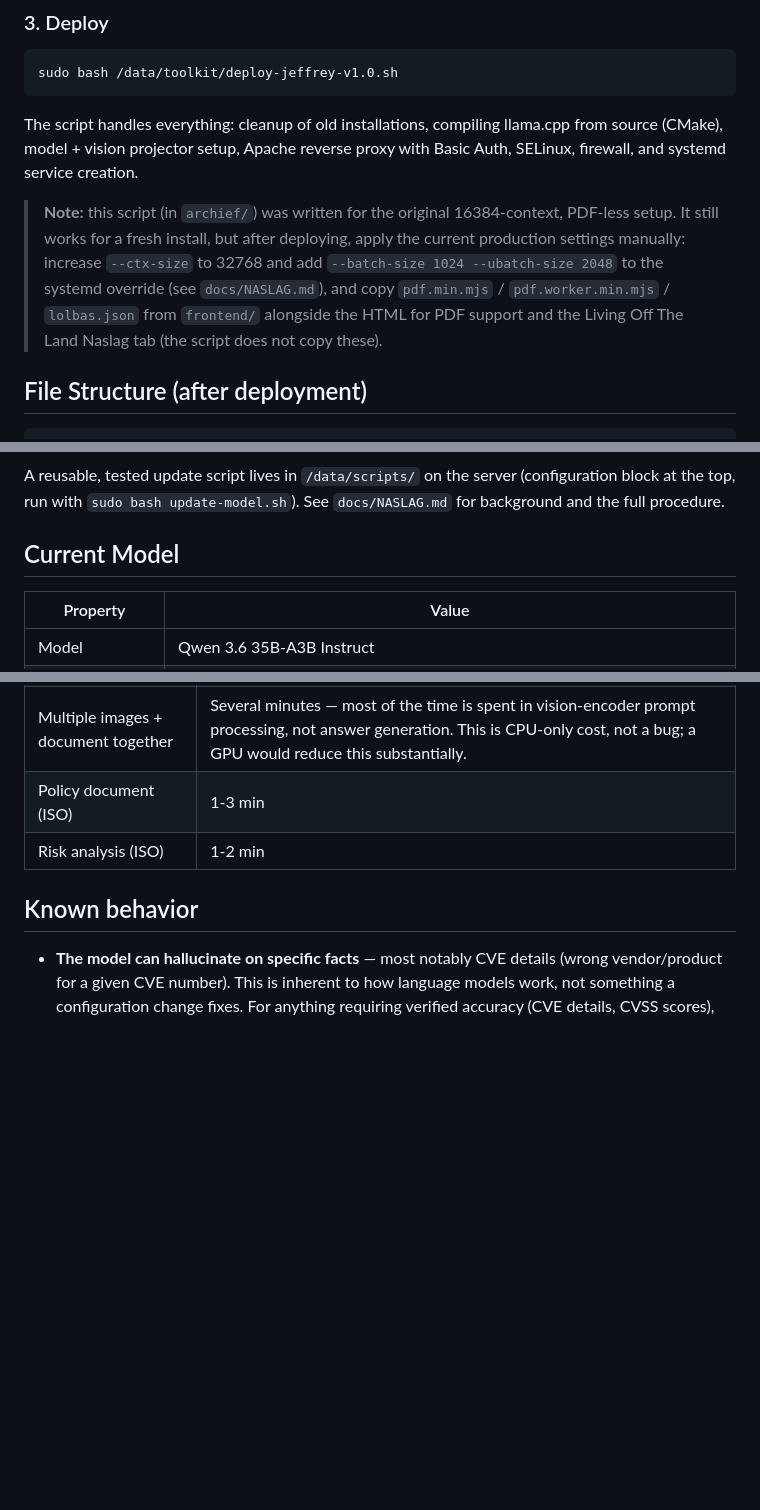
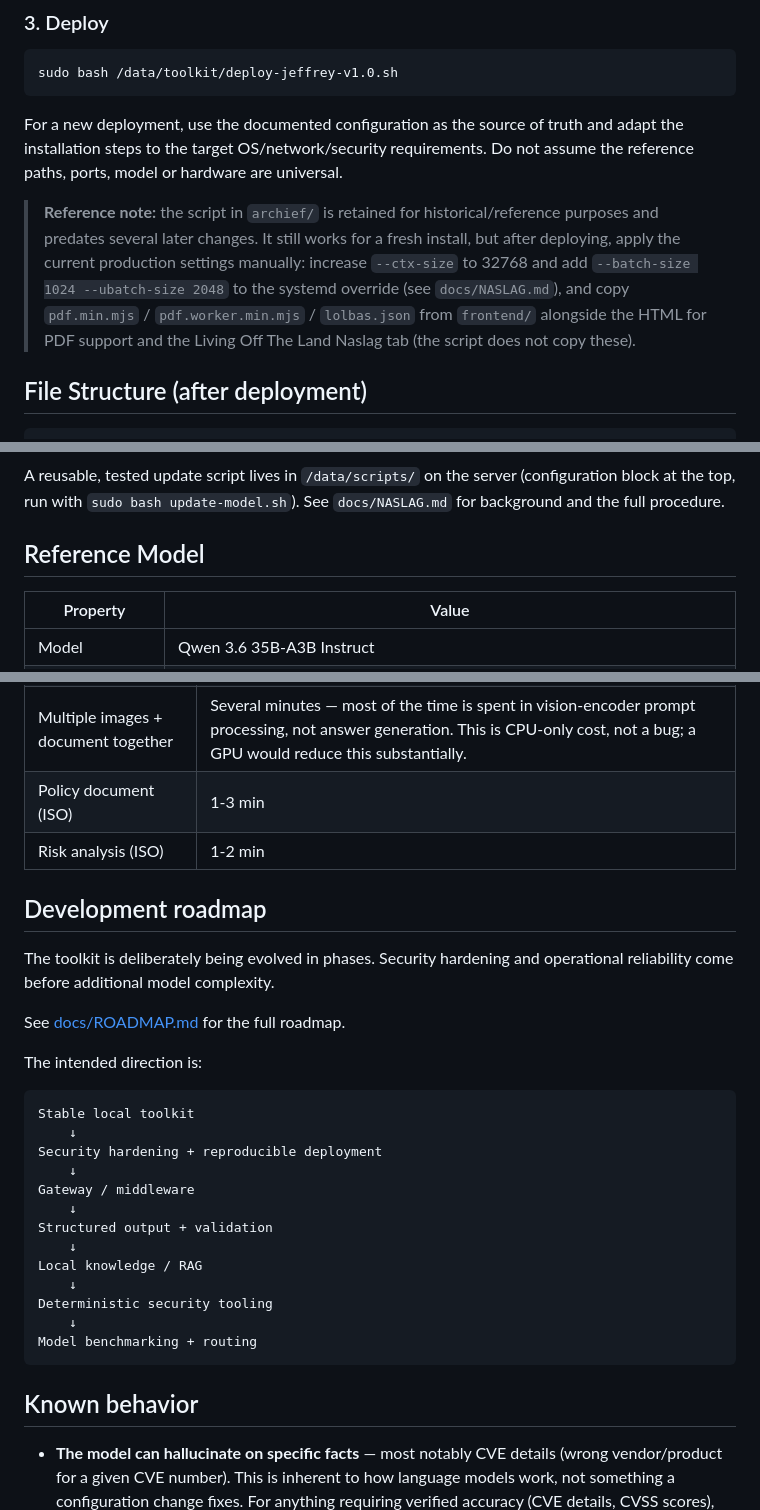
Before and after one commit to J3ff-R3y/SOC-Toolkit, a Markdown page: README.md, 3 parts joined by grey strips. Drawn GitHub-style; blank space fills up the shorter version.

````diff
--- a/README.md
+++ b/README.md
@@ -88,9 +114,9 @@ scp lolbas.json user@SERVER:/data/toolkit/
 sudo bash /data/toolkit/deploy-jeffrey-v1.0.sh
 ```
 
-The script handles everything: cleanup of old installations, compiling llama.cpp from source (CMake), model + vision projector setup, Apache reverse proxy with Basic Auth, SELinux, firewall, and systemd service creation.
+For a new deployment, use the documented configuration as the source of truth and adapt the installation steps to the target OS/network/security requirements. Do not assume the reference paths, ports, model or hardware are universal.
 
-> **Note:** this script (in `archief/`) was written for the original 16384-context, PDF-less setup. It still works for a fresh install, but after deploying, apply the current production settings manually: increase `--ctx-size` to 32768 and add `--batch-size 1024 --ubatch-size 2048` to the systemd override (see `docs/NASLAG.md`), and copy `pdf.min.mjs` / `pdf.worker.min.mjs` / `lolbas.json` from `frontend/` alongside the HTML for PDF support and the Living Off The Land Naslag tab (the script does not copy these).
+> **Reference note:** the script in `archief/` is retained for historical/reference purposes and predates several later changes. It still works for a fresh install, but after deploying, apply the current production settings manually: increase `--ctx-size` to 32768 and add `--batch-size 1024 --ubatch-size 2048` to the systemd override (see `docs/NASLAG.md`), and copy `pdf.min.mjs` / `pdf.worker.min.mjs` / `lolbas.json` from `frontend/` alongside the HTML for PDF support and the Living Off The Land Naslag tab (the script does not copy these).
 
 ## File Structure (after deployment)
 
@@ -137,7 +163,7 @@ sudo systemctl restart llama-server
 
 A reusable, tested update script lives in `/data/scripts/` on the server (configuration block at the top, run with `sudo bash update-model.sh`). See `docs/NASLAG.md` for background and the full procedure.
 
-## Current Model
+## Reference Model
 
 | Property       | Value                                        |
 | -------------- | --------------------------------------------- |
@@ -166,6 +192,30 @@ Context window was doubled from the original 16384 after confirming (via communi
 | Multiple images + document together  | Several minutes — most of the time is spent in vision-encoder prompt processing, not answer generation. This is CPU-only cost, not a bug; a GPU would reduce this substantially. |
 | Policy document (ISO)                | 1-3 min       |
 | Risk analysis (ISO)                  | 1-2 min       |
+
+## Development roadmap
+
+The toolkit is deliberately being evolved in phases. Security hardening and operational reliability come before additional model complexity.
+
+See [docs/ROADMAP.md](docs/ROADMAP.md) for the full roadmap.
+
+The intended direction is:
+
+```
+Stable local toolkit
+    ↓
+Security hardening + reproducible deployment
+    ↓
+Gateway / middleware
+    ↓
+Structured output + validation
+    ↓
+Local knowledge / RAG
+    ↓
+Deterministic security tooling
+    ↓
+Model benchmarking + routing
+```
 
 ## Known behavior
 
````
Also changed, not shown: other parts of README.md (+43 -17 lines).
